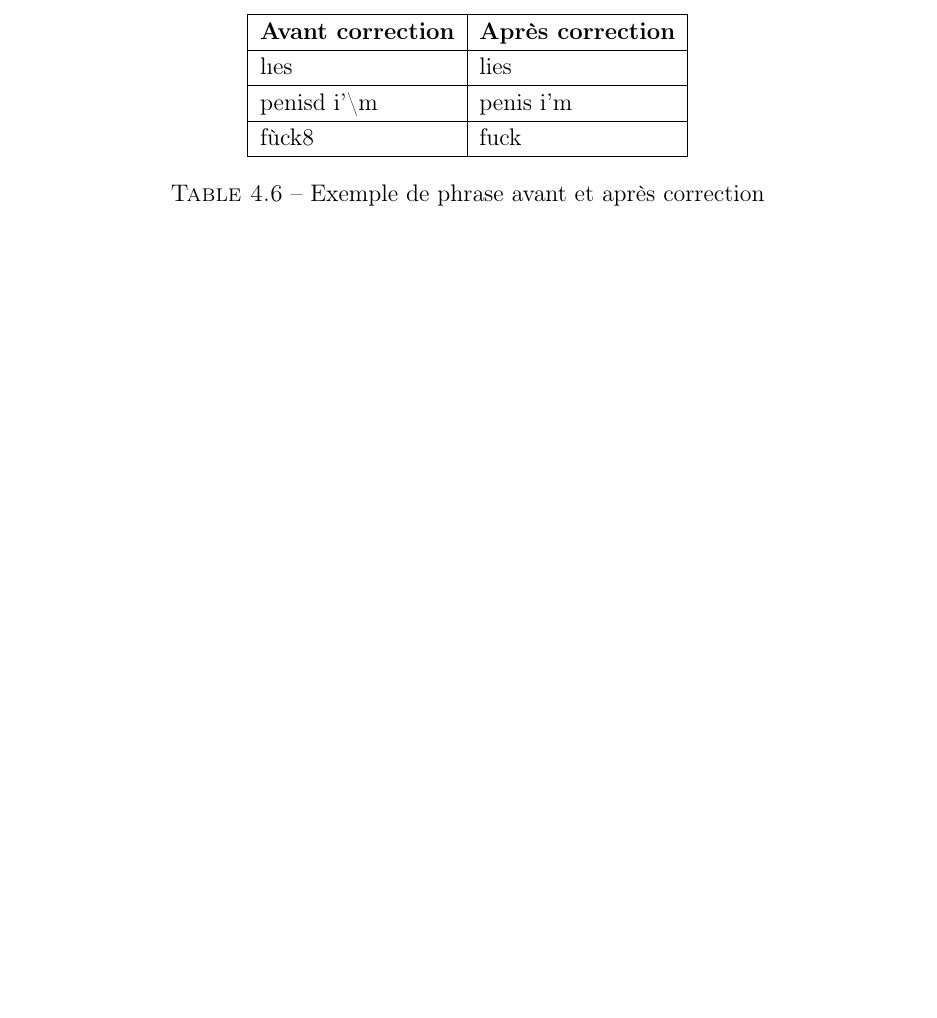
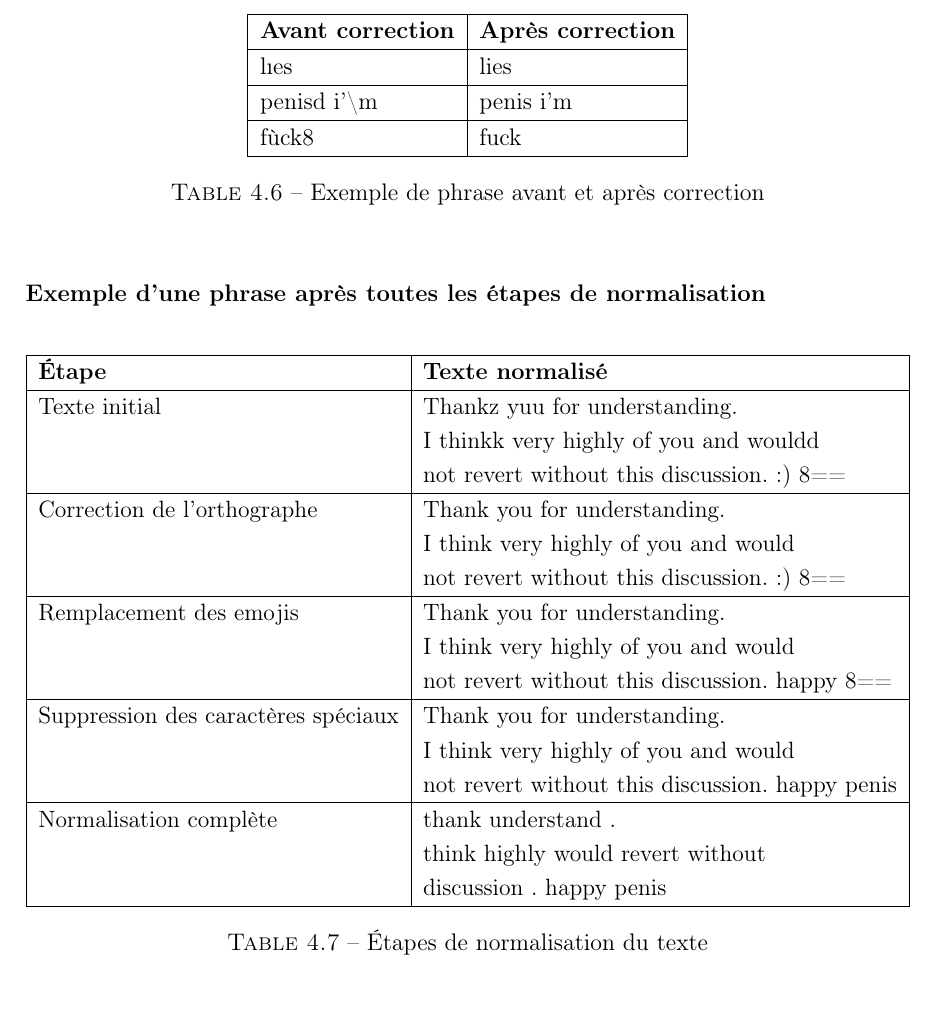
Before and after one commit to eithannak29/ToxicityBot, a LaTeX document (latex/root.tex, which reads latex/sections/tokenizer.tex): part of page 12 of 15, cut so that both start at the same text. Compiled offline with pdfLaTeX.

Commit message:
add tableau

```diff
--- a/latex/sections/tokenizer.tex
+++ b/latex/sections/tokenizer.tex
@@ -145,3 +145,21 @@ Nous avons utilisé un algorithme de correction des erreurs orthographiques et d
     \end{tabular}
     \caption{Exemple de phrase avant et après correction}
 \end{table}
+
+\subsubsection*{Exemple d'une phrase après toutes les étapes de normalisation}
+
+\begin{table}[h]
+    \centering
+    \resizebox{\textwidth}{!}{%
+    \begin{tabular}{|l|l|}
+        \hline
+        \textbf{Étape}               & \textbf{Texte normalisé} \\ \hline
+        Texte initial               & \begin{tabular}[t]{@{}l@{}}Thankz yuu for understanding.\\ I thinkk very highly of you and wouldd\\ not revert without this discussion. :) 8== \end{tabular} \\ \hline
+        Correction de l'orthographe & \begin{tabular}[t]{@{}l@{}}Thank you for understanding.\\ I think very highly of you and would\\ not revert without this discussion. :) 8== \end{tabular} \\ \hline
+        Remplacement des emojis     & \begin{tabular}[t]{@{}l@{}}Thank you for understanding.\\ I think very highly of you and would\\ not revert without this discussion. happy 8== \end{tabular} \\ \hline
+        Suppression des caractères spéciaux & \begin{tabular}[t]{@{}l@{}}Thank you for understanding.\\ I think very highly of you and would\\ not revert without this discussion. happy penis \end{tabular} \\ \hline
+        Normalisation complète & \begin{tabular}[t]{@{}l@{}}thank understand .\\ think highly would revert without\\ discussion . happy penis \end{tabular} \\ \hline
+    \end{tabular}%
+    }
+    \caption{Étapes de normalisation du texte}
+\end{table}
```
Also changed, not shown: latex/root.pdf.
